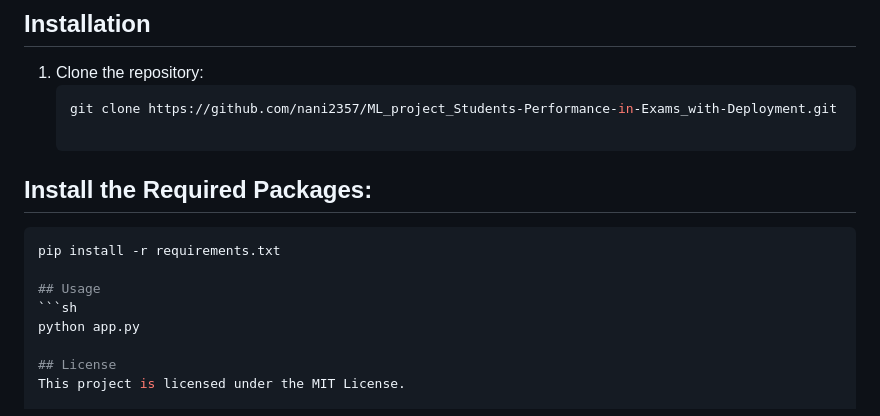
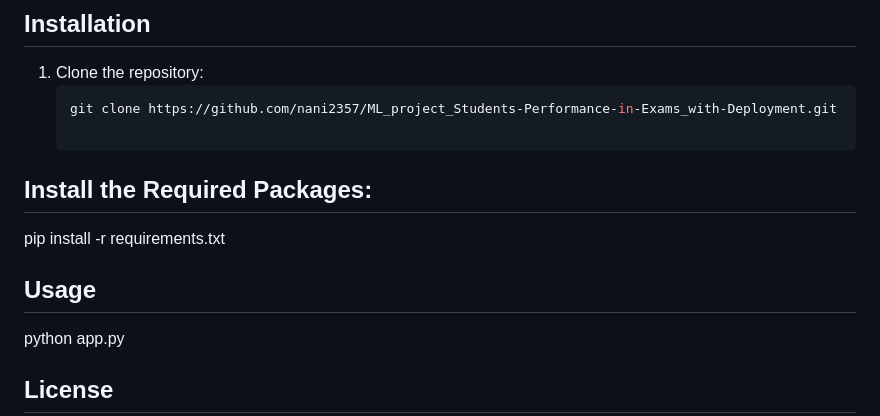
Before and after one commit to nani2357/ML_project_Students-Performance-in-Exams_with-Deployment, a Markdown page: README.md, the part around the change. GitHub-like rendering.

````diff
--- a/README.md
+++ b/README.md
@@ -86,11 +86,11 @@ The trained model has been deployed using Flask, making it accessible for real-t
    git clone https://github.com/nani2357/ML_project_Students-Performance-in-Exams_with-Deployment.git
 
 ## Install the Required Packages:
-```sh
+
 pip install -r requirements.txt
 
 ## Usage
-```sh
+
 python app.py
 
 ## License
````
